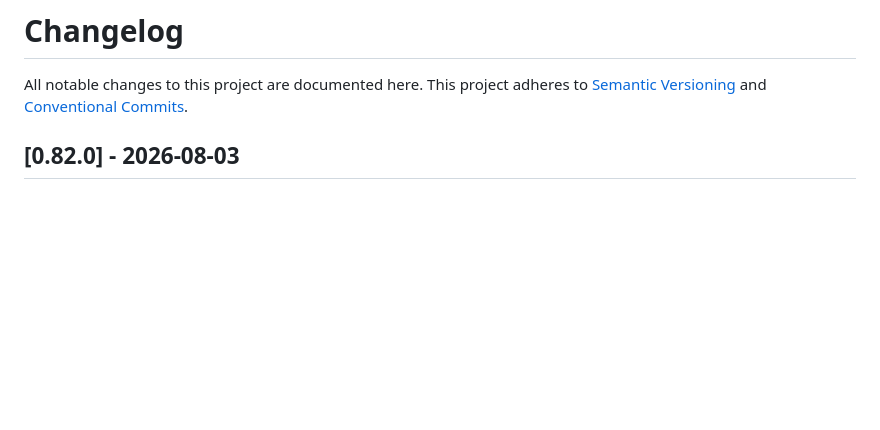
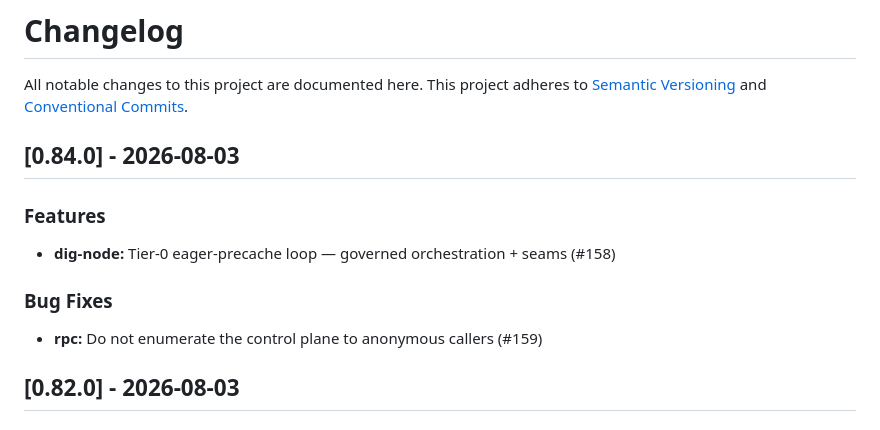
Before and after one commit to DIG-Network/dig-node, a Markdown page: CHANGELOG.md, the part around the change. GitHub-like rendering; blank space fills up the shorter version.

Commit message:
chore(release): v0.84.0

```diff
--- a/CHANGELOG.md
+++ b/CHANGELOG.md
@@ -3,6 +3,14 @@
 All notable changes to this project are documented here.
 This project adheres to [Semantic Versioning](https://semver.org) and
 [Conventional Commits](https://www.conventionalcommits.org).
+
+## [0.84.0] - 2026-08-03
+
+### Features
+- **dig-node:** Tier-0 eager-precache loop — governed orchestration + seams (#158)
+
+### Bug Fixes
+- **rpc:** Do not enumerate the control plane to anonymous callers (#159)
 
 ## [0.82.0] - 2026-08-03
 
```
